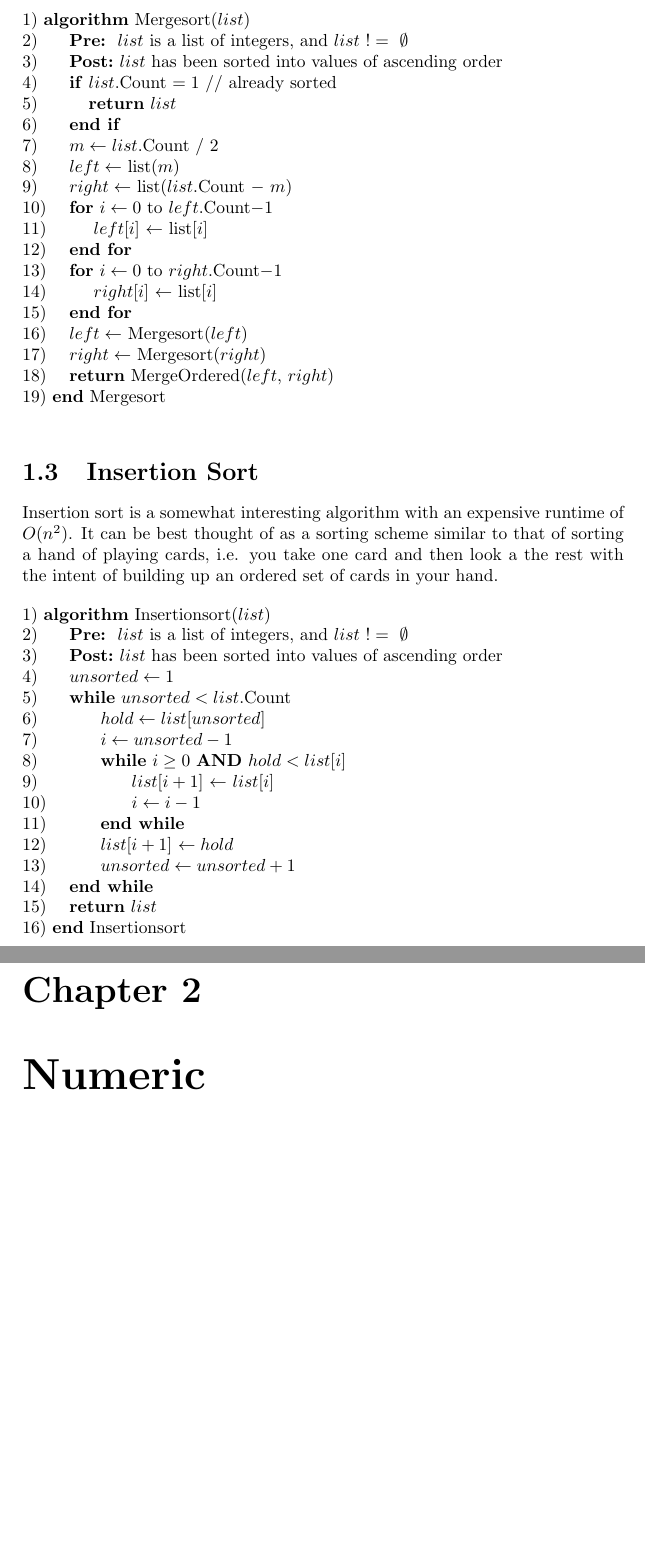
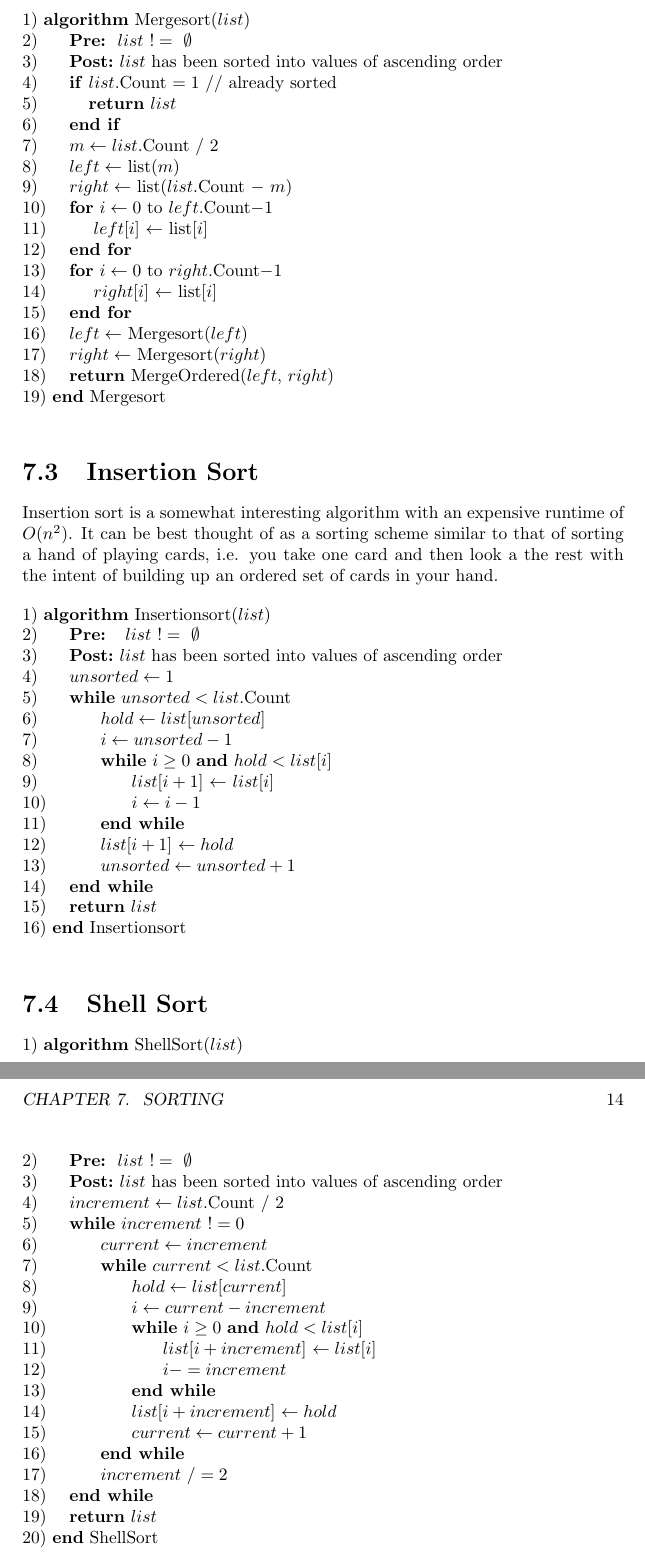
Before and after one commit to lukadt/Data-Structures-and-Algorithms-DSA, a LaTeX document (Dsa/Dsa.tex): two parts of pages 7 and 8 of 10 before the commit and two parts of pages 14 and 15 of 22 after it, joined at a grey line, cut so that both start at the same text, the shorter picture padded with empty space. Compiled offline with pdfLaTeX.

Commit message:
- Added general structure to Dsa.tex as well as some new algorithms

```diff
--- a/Dsa/Dsa.tex
+++ b/Dsa/Dsa.tex
@@ -56,7 +75,7 @@ The algorithm is based on splitting a list, into two similar sized lists ($left$
 
 \begin{tabbing}
 1)  \textbf{alg}\= \textbf{orithm} Mergesort($list$) \\
-2)  \> \textbf{Pre:}~~$list$ is a list of integers, and $list~!=~\emptyset$ \\
+2)  \> \textbf{Pre:}~~$list~!=~\emptyset$ \\
 3)  \> \textbf{Post:}~$list$ has been sorted into values of ascending order \\
 4)  \> \textbf{if}~\= $list$.Count $= 1$ // already sorted \\
 5)  \> \> \textbf{return}~$list$ \\
@@ -81,13 +100,13 @@ Insertion sort is a somewhat interesting algorithm with an expensive runtime of
 
 \begin{tabbing}
 1)  \textbf{alg}\= \textbf{orithm} Insertionsort($list$) \\
-2)  \> \textbf{Pre:}~~$list$ is a list of integers, and $list~!=~\emptyset$ \\
+2)  \> \textbf{Pre:}~~ $list~!=~\emptyset$ \\
 3)  \> \textbf{Post:}~$list$ has been sorted into values of ascending order \\
 4)  \> $unsorted \leftarrow 1$ \\
 5)  \> \textbf{whi}\= \textbf{le} $unsorted < list$.Count \\
 6)  \> \> $hold \leftarrow list$[$unsorted$] \\
 7)  \> \> $i \leftarrow unsorted - 1$ \\
-8)  \> \> \textbf{whi}\= \textbf{le} $i \geq 0$ \textbf{AND} $hold < list$[$i$] \\
+8)  \> \> \textbf{whi}\= \textbf{le} $i \geq 0$ \textbf{and} $hold < list$[$i$] \\
 9)  \> \> \> $list$[$i + 1$] $\leftarrow$ $list$[$i$] \\
 10) \> \> \> $i \leftarrow i - 1$ \\
 11) \> \> \textbf{end while} \\
@@ -98,4 +117,28 @@ Insertion sort is a somewhat interesting algorithm with an expensive runtime of
 16) \textbf{end} Insertionsort \\
 \end{tabbing}
 
+\section{Shell Sort}
+\begin{tabbing}
+1)  \textbf{alg}\= \textbf{orithm} ShellSort($list$) \\
+2)  \> \textbf{Pre:}~~$list~!=~\emptyset$ \\
+3)  \> \textbf{Post:}~$list$ has been sorted into values of ascending order \\
+4)  \> $increment \leftarrow list$.Count $/~2$ \\
+5)  \> \textbf{whi}\= \textbf{le} $increment~!= 0$ \\
+6)  \> \> $current \leftarrow increment$ \\
+7)  \> \> \textbf{whi}\= \textbf{le} $current < list$.Count \\
+8)  \> \> \> $hold \leftarrow list$[$current$] \\
+9)  \> \> \> $i \leftarrow current - increment$ \\
+10) \> \> \> \textbf{whi}\= \textbf{le} $i \geq 0$ \textbf{and} $hold < list$[$i$] \\
+11) \> \> \> \> $list$[$i + increment$] $\leftarrow list$[$i$] \\
+12) \> \> \> \> $i -= increment$ \\
+13) \> \> \> \textbf{end while} \\
+14) \> \> \> $list$[$i + increment$] $\leftarrow hold$ \\
+15) \> \> \> $current \leftarrow current + 1$ \\
+16) \> \> \textbf{end while} \\
+17) \> \> $increment~/= 2$ \\
+18) \> \textbf{end while} \\
+19) \> \textbf{return} $list$ \\
+20) \textbf{end} ShellSort \\
+\end{tabbing}
+
 \chapter{Numeric}
```
Also changed, not shown: Dsa/Dsa.tex (33 more changed lines), 1 other file.
